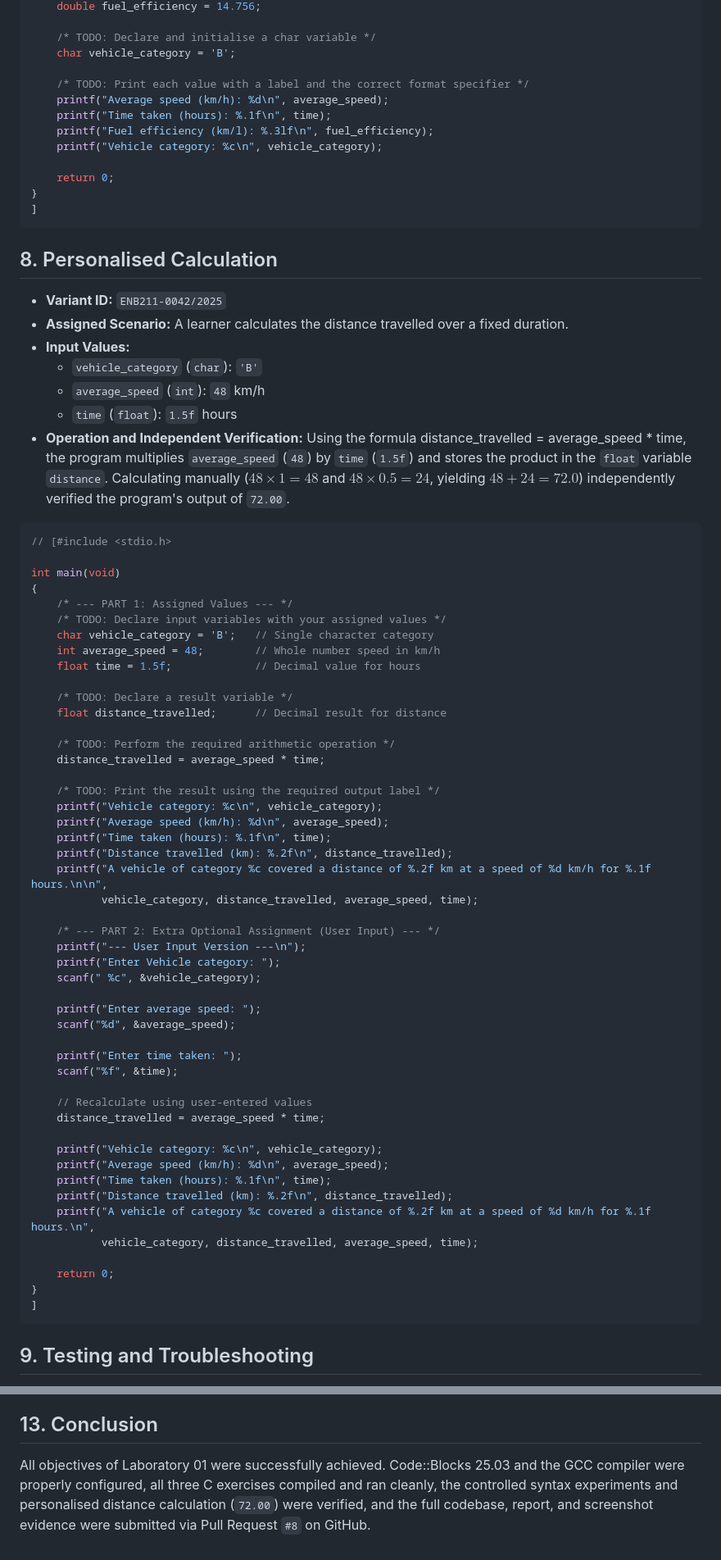
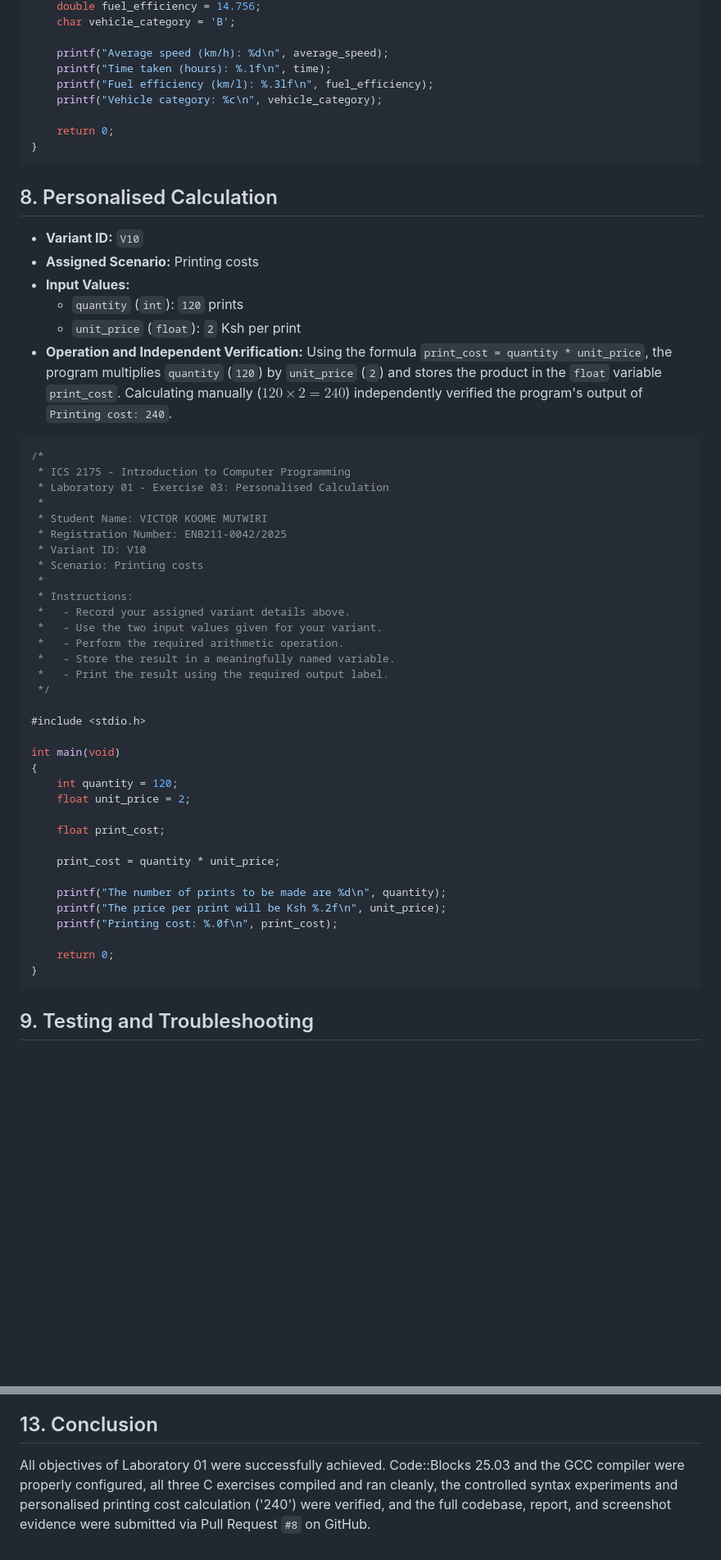
Before and after one commit to Kiotolabs/kioto-ics2175-c-lab01, a Markdown page: report/REPORT.md, 2 parts joined by grey strips. Shown at 82% size. Rendered like a GitHub page; blank space fills up the shorter version.

Commit message:
CODE CORRECTION FOR EXERCISE 03

````diff
--- a/report/REPORT.md
+++ b/report/REPORT.md
@@ -90,9 +82,6 @@ int main(void)
     double fuel_efficiency = 14.756;
-
-    /* TODO: Declare and initialise a char variable */
     char vehicle_category = 'B';
 
-    /* TODO: Print each value with a label and the correct format specifier */
     printf("Average speed (km/h): %d\n", average_speed);
     printf("Time taken (hours): %.1f\n", time);
     printf("Fuel efficiency (km/l): %.3lf\n", fuel_efficiency);
@@ -100,69 +89,55 @@ int main(void)
 
     return 0;
 }
-]
 ```
+
 ## 8. Personalised Calculation
 
-- **Variant ID:** `ENB211-0042/2025`
-- **Assigned Scenario:** A learner calculates the distance travelled over a fixed duration.
+- **Variant ID:** `V10`
+- **Assigned Scenario:** Printing costs
 - **Input Values:**
-  - `vehicle_category` (`char`): `'B'`
-  - `average_speed` (`int`): `48` km/h
-  - `time` (`float`): `1.5f` hours
+  - `quantity` (`int`): `120` prints
+  - `unit_price` (`float`): `2` Ksh per print
 - **Operation and Independent Verification:**
-  Using the formula distance_travelled = average_speed * time, the program multiplies `average_speed` (`48`) by `time` (`1.5f`) and stores the product in the `float` variable `distance`. Calculating manually ($48 \times 1 = 48$ and $48 \times 0.5 = 24$, yielding $48 + 24 = 72.0$) independently verified the program's output of `72.00`.
+  Using the formula `print_cost = quantity * unit_price`, the program multiplies `quantity` (`120`) by `unit_price` (`2`) and stores the product in the `float` variable `print_cost`. Calculating manually ($120 \times 2 = 240$) independently verified the program's output of `Printing cost: 240`.
 
 ```c
-// [#include <stdio.h>
+/*
+ * ICS 2175 - Introduction to Computer Programming
+ * Laboratory 01 - Exercise 03: Personalised Calculation
+ *
+ * Student Name: VICTOR KOOME MUTWIRI
+ * Registration Number: ENB211-0042/2025
+ * Variant ID: V10
+ * Scenario: Printing costs
+ *
+ * Instructions:
+ *   - Record your assigned variant details above.
+ *   - Use the two input values given for your variant.
+ *   - Perform the required arithmetic operation.
+ *   - Store the result in a meaningfully named variable.
+ *   - Print the result using the required output label.
+ */
+
+#include <stdio.h>
 
 int main(void)
 {
-    /* --- PART 1: Assigned Values --- */
-    /* TODO: Declare input variables with your assigned values */
-    char vehicle_category = 'B';   // Single character category
-    int average_speed = 48;        // Whole number speed in km/h
-    float time = 1.5f;             // Decimal value for hours
+    int quantity = 120;
+    float unit_price = 2;
 
-    /* TODO: Declare a result variable */
-    float distance_travelled;      // Decimal result for distance
+    float print_cost;
 
-    /* TODO: Perform the required arithmetic operation */
-    distance_travelled = average_speed * time;
+    print_cost = quantity * unit_price;
 
-    /* TODO: Print the result using the required output label */
-    printf("Vehicle category: %c\n", vehicle_category);
-    printf("Average speed (km/h): %d\n", average_speed);
-    printf("Time taken (hours): %.1f\n", time);
-    printf("Distance travelled (km): %.2f\n", distance_travelled);
-    printf("A vehicle of category %c covered a distance of %.2f km at a speed of %d km/h for %.1f hours.\n\n",
-           vehicle_category, distance_travelled, average_speed, time);
-
-    /* --- PART 2: Extra Optional Assignment (User Input) --- */
-    printf("--- User Input Version ---\n");
-    printf("Enter Vehicle category: ");
-    scanf(" %c", &vehicle_category);
-
-    printf("Enter average speed: ");
-    scanf("%d", &average_speed);
-
-    printf("Enter time taken: ");
-    scanf("%f", &time);
-
-    // Recalculate using user-entered values
-    distance_travelled = average_speed * time;
-
-    printf("Vehicle category: %c\n", vehicle_category);
-    printf("Average speed (km/h): %d\n", average_speed);
-    printf("Time taken (hours): %.1f\n", time);
-    printf("Distance travelled (km): %.2f\n", distance_travelled);
-    printf("A vehicle of category %c covered a distance of %.2f km at a speed of %d km/h for %.1f hours.\n",
-           vehicle_category, distance_travelled, average_speed, time);
+    printf("The number of prints to be made are %d\n", quantity);
+    printf("The price per print will be Ksh %.2f\n", unit_price);
+    printf("Printing cost: %.0f\n", print_cost);
 
     return 0;
 }
-]
 ```
+
 ## 9. Testing and Troubleshooting
 
 Each `.c` file was built and executed in Code::Blocks 25.03 (`Build and Run`) to verify `0 error(s), 0 warning(s)` before inspecting the console output. Key errors tested and resolved during the lab included:
@@ -210,4 +184,4 @@ Each `.c` file was built and executed in Code::Blocks 25.03 (`Build and Run`) to
 
 ## 13. Conclusion
 
-All objectives of Laboratory 01 were successfully achieved. Code::Blocks 25.03 and the GCC compiler were properly configured, all three C exercises compiled and ran cleanly, the controlled syntax experiments and personalised distance calculation (`72.00`) were verified, and the full codebase, report, and screenshot evidence were submitted via Pull Request `#8` on GitHub.
+All objectives of Laboratory 01 were successfully achieved. Code::Blocks 25.03 and the GCC compiler were properly configured, all three C exercises compiled and ran cleanly, the controlled syntax experiments and personalised printing cost calculation ('240') were verified, and the full codebase, report, and screenshot evidence were submitted via Pull Request `#8` on GitHub.
````
Also changed, not shown: other parts of report/REPORT.md (+22 -31 lines), report/screenshots/exercise03_code_correction.png (added), report/screenshots/exercise03_console_correction.png (added), 1 other file.
